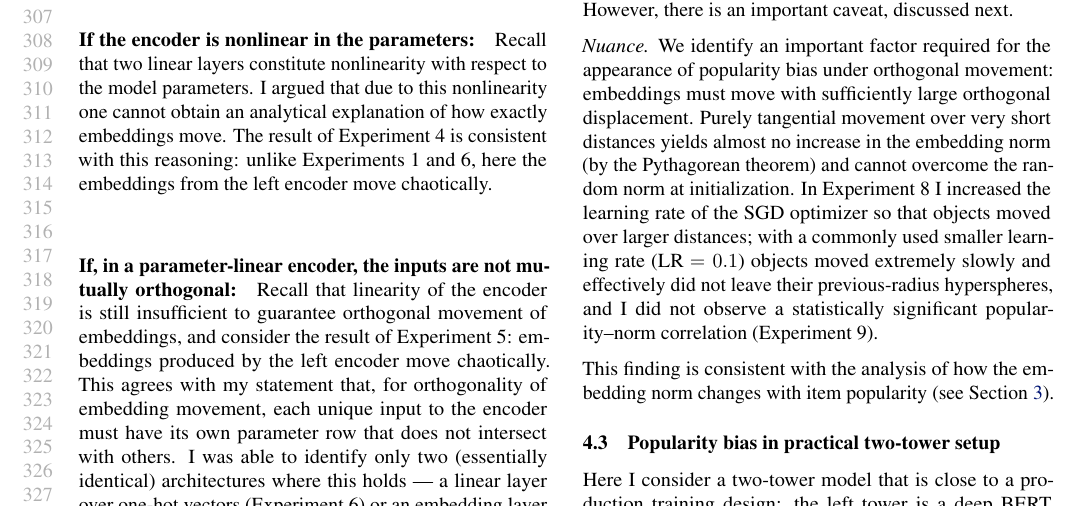
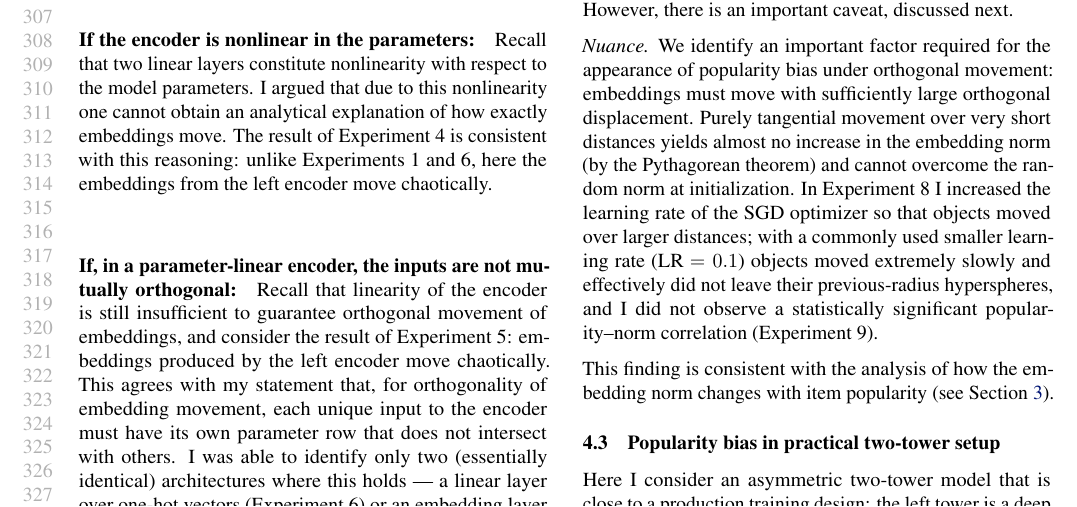
Before and after one commit to wrapper228/mlsys26-paper, a LaTeX paper (final_tex_paper_in_this_folder/paper.tex, which reads final_tex_paper_in_this_folder/sections/experiments_practical_two_tower_bias.tex): part of page 6 of 11, cut so that both start at the same text. Compiled offline with pdfLaTeX.

Commit message:
add word ASYMMETRIC to last exp part

```diff
--- a/final_tex_paper_in_this_folder/sections/experiments_practical_two_tower_bias.tex
+++ b/final_tex_paper_in_this_folder/sections/experiments_practical_two_tower_bias.tex
@@ -1,6 +1,6 @@
 \subsection{Popularity bias in practical two-tower setup}
 
-Here I consider a two-tower model that is close to a production training design: the left tower is a deep BERT (BERT4Rec-like) over the user's history; the right tower is, again, a simple embedding layer over the item identifier.
+Here I consider an asymmetric two-tower model that is close to a production training design: the left tower is a deep BERT (BERT4Rec-like) over the user's history; the right tower is, again, a simple embedding layer over the item identifier.
 Using such a simple architecture for item tower is a popular scenario when representing an item without convolutions and contextual features is an intentional design choice.
 For instance, the YouTube paper adopts such an approach by using a trainable item (class) embedding as the input to a softmax loss;
 the CONTEXTGNN paper likewise employs a simple item-embedding matrix as an item tower, arguing that a complex item-side architecture may not provide substantial gains: \emph{"Limited information gain from applying a GNN on the item side"} and \emph{"Shallow embedding matrices are very effective"}.
```
